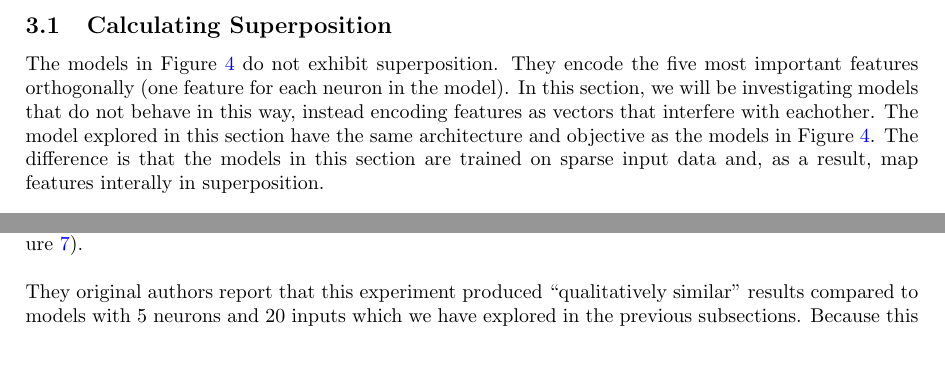
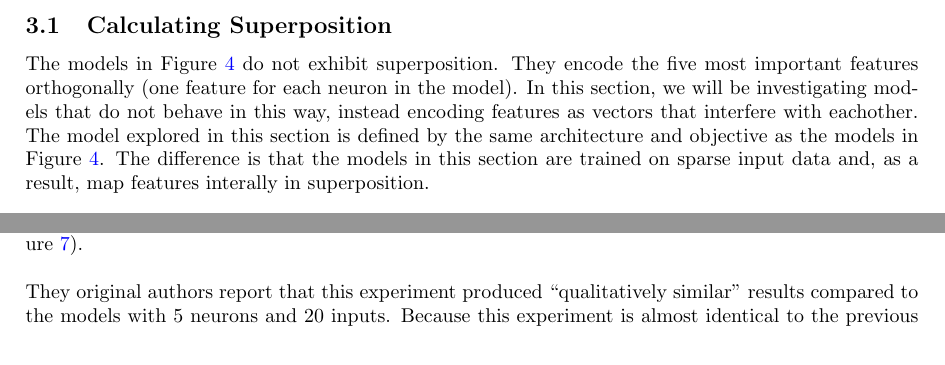
Before and after one commit to zroe1/toy-models-of-superposition, a LaTeX paper (FINDINGS.tex): two parts of pages 4 and 5 of 6, joined at a grey line, cut so that both start at the same text. The pictures show the PDF file FINDINGS.pdf that the author committed with the source.

Commit message:
edits in pages 4-5 for clarity

```diff
--- a/FINDINGS.tex
+++ b/FINDINGS.tex
@@ -175,4 +175,3 @@ models were trained with the Adam optimizer (learning rate = $1*10^{-3}$) on
     \centering
     \includegraphics[width=0.4\linewidth]{demonstrating_superposition/images/relu_linear_0_sparsity.png}
     \captionsetup{font=footnotesize, width=0.7\linewidth} % Set the font size for this caption
-    \caption{The generated graphics show that linear and ReLU models trained on
@@ -194,7 +194,7 @@ The models in Figure~\ref{fig:relu_linear_0} do not exhibit superposition. They
 encode the five most important features orthogonally (one feature for each
 neuron in the model). In this section, we will be investigating models
 that do not behave in this way, instead encoding features as vectors that interfere
-with eachother. The model explored in this section have the same architecture
+with eachother. The model explored in this section is defined by the same architecture
 and objective as the models in Figure~\ref{fig:relu_linear_0}. The difference
 is that the models in this section are trained on sparse input data and, as a
 result, map features interally in superposition. \\
@@ -303,5 +303,7 @@ finding by also studying models with 20 neurons and 80 inputs (Figure~\ref{fig:s
 \end{figure}
 
 They original authors report that this experiment produced ``qualitatively similar''
-results compared to models with 5 neurons and 20 inputs which we have explored
-in the previous subsections. Because this experiment is almost identical to the
+results compared to the models with 5 neurons and 20 inputs. Because this experiment
+is almost identical to the previous ones, and becasue I would not expect to find
+results that conflict with the original paper, I have excluded this experiment
+from this replication. \\
```
Also changed, not shown: FINDINGS.pdf, FINDINGS.tex (10 more changed lines).
